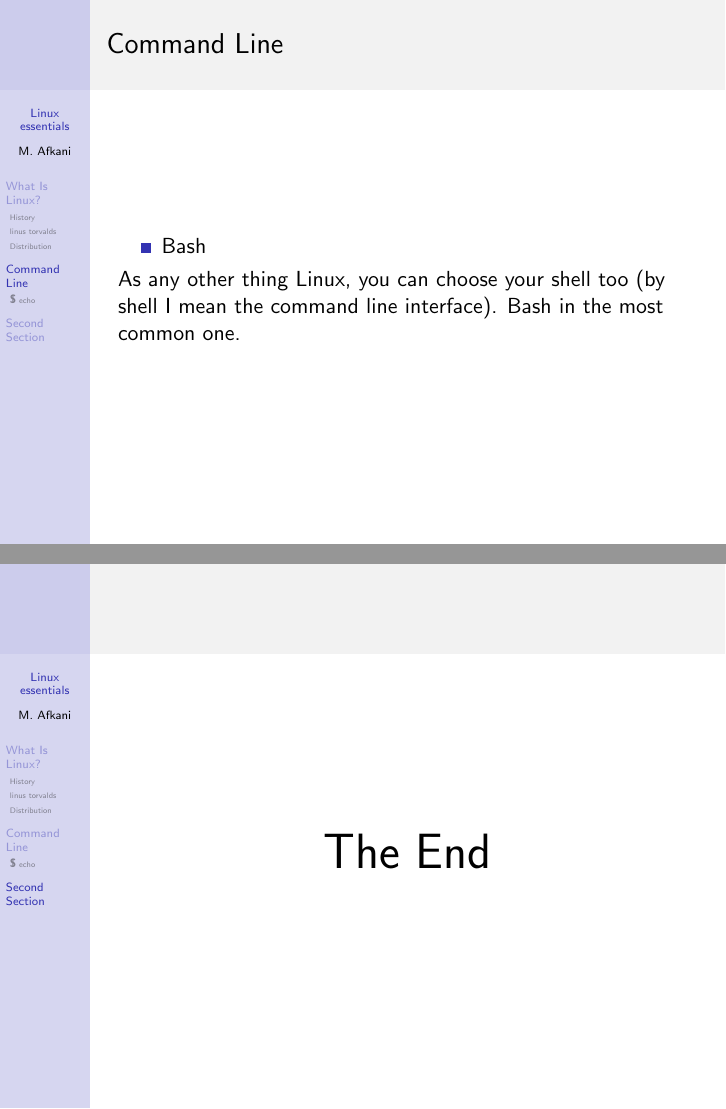
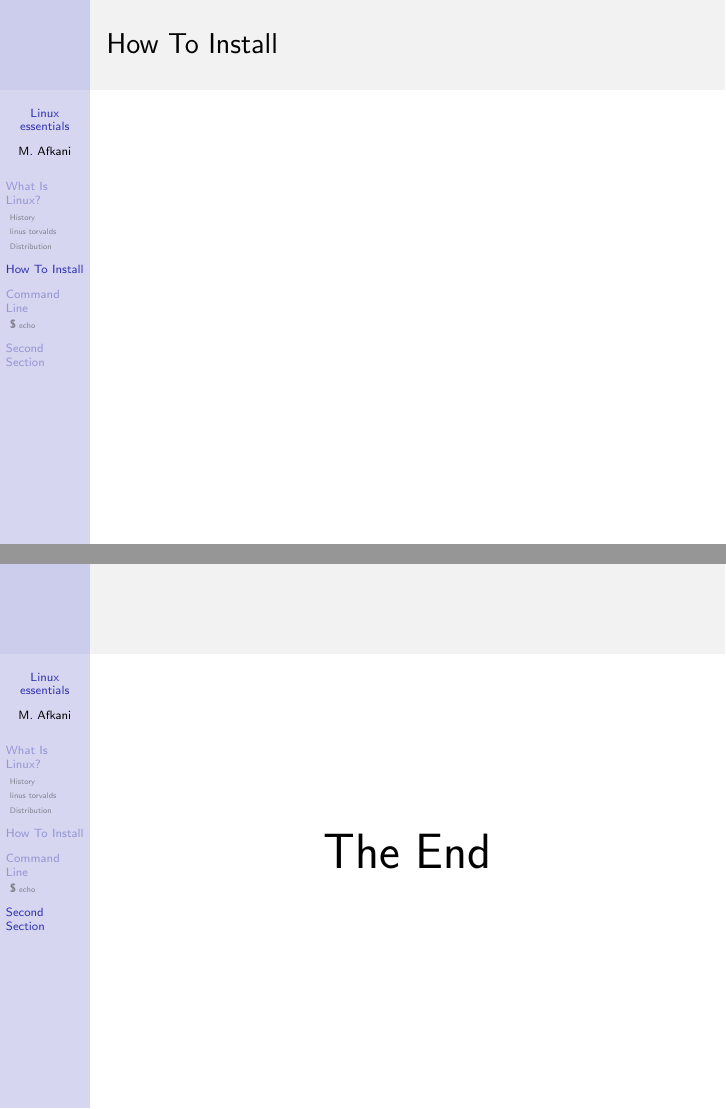
Before and after one commit to MoeAfkani/LinuxKHU, LaTeX slides (presentation/presentation.tex): pages 7 and 20 of 20 before the commit and pages 7 and 21 of 21 after it, joined at a grey line. Compiled offline with pdfLaTeX.

Commit message:
installation

```diff
--- a/presentation.tex
+++ b/presentation/presentation.tex
@@ -159,6 +159,13 @@ A Linux distribution (often abbreviated as distro) is an operating system made f
 \end{itemize}
 \end{frame}
 
+%------------------------------------------------
+
+\section{How To Install}
+\begin{frame}
+\frametitle{How To Install}
+
+\end{frame}
 %------------------------------------------------
 
 \section{Command Line}
```
Also changed, not shown: presentation.pdf (deleted), presentation/Verbatim-ex.sty (renamed from Verbatim-ex.sty), presentation/Verbatim.sty (renamed from Verbatim.sty), presentation/images/Linus_Torvalds.jpg (renamed from images/Linus_Torvalds.jpg), presentation/presentation.pdf (added), 13 other files.
